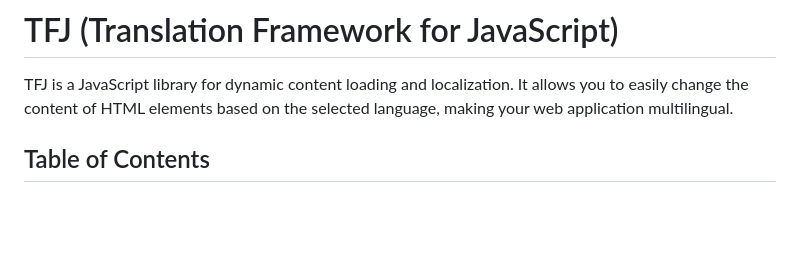
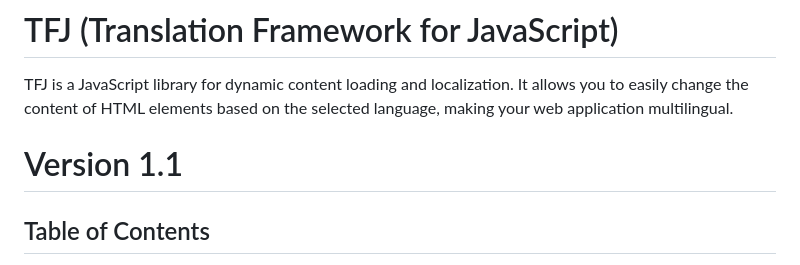
Before and after one commit to babymonie/TFJJS, a Markdown page: README.md, the part around the change. Drawn GitHub-style; blank space fills up the shorter version.

```diff
--- a/README.md
+++ b/README.md
@@ -1,6 +1,8 @@
 # TFJ (Translation Framework for JavaScript)
 
 TFJ is a JavaScript library for dynamic content loading and localization. It allows you to easily change the content of HTML elements based on the selected language, making your web application multilingual.
+
+# Version 1.1
 
 ## Table of Contents
 
```
